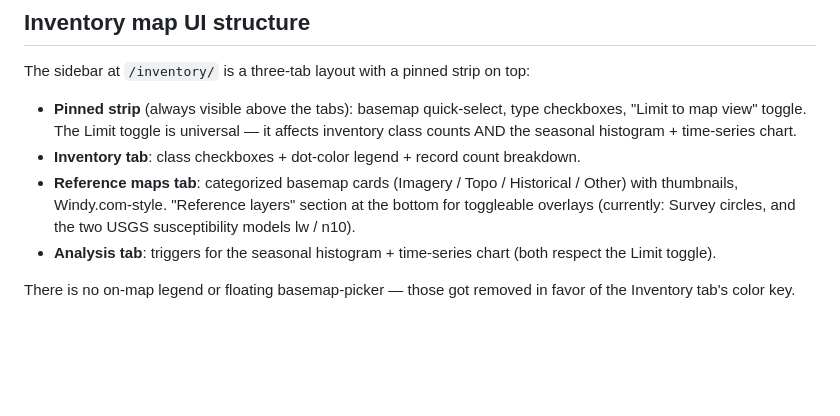
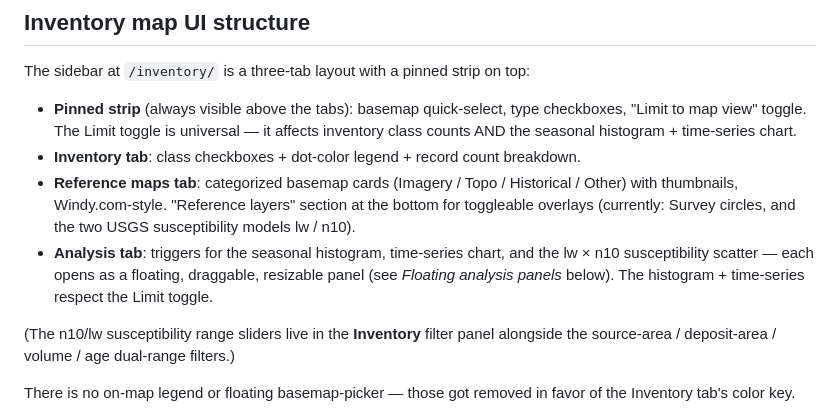
Before and after one commit to hig314/landslidescience, a Markdown page: CLAUDE.md, the part around the change. Drawn GitHub-style; blank space fills up the shorter version.

Commit message:
docs: Analysis tab now lists the scatter + notes floating panels
Co-Authored-By: Claude Opus 4.8 (1M context) <noreply@anthropic.com>

```diff
--- a/CLAUDE.md
+++ b/CLAUDE.md
@@ -239,7 +239,9 @@ The sidebar at `/inventory/` is a three-tab layout with a pinned strip on top:
 - **Pinned strip** (always visible above the tabs): basemap quick-select, type checkboxes, "Limit to map view" toggle. The Limit toggle is universal — it affects inventory class counts AND the seasonal histogram + time-series chart.
 - **Inventory tab**: class checkboxes + dot-color legend + record count breakdown.
 - **Reference maps tab**: categorized basemap cards (Imagery / Topo / Historical / Other) with thumbnails, Windy.com-style. "Reference layers" section at the bottom for toggleable overlays (currently: Survey circles, and the two USGS susceptibility models lw / n10).
-- **Analysis tab**: triggers for the seasonal histogram + time-series chart (both respect the Limit toggle).
+- **Analysis tab**: triggers for the seasonal histogram, time-series chart, and the lw × n10 susceptibility scatter — each opens as a floating, draggable, resizable panel (see *Floating analysis panels* below). The histogram + time-series respect the Limit toggle.
+
+(The n10/lw susceptibility range sliders live in the **Inventory** filter panel alongside the source-area / deposit-area / volume / age dual-range filters.)
 
 There is no on-map legend or floating basemap-picker — those got removed in favor of the Inventory tab's color key.
 
```
